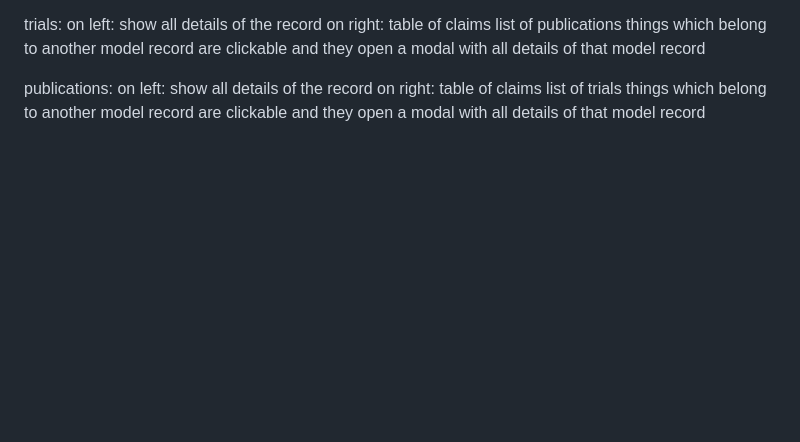
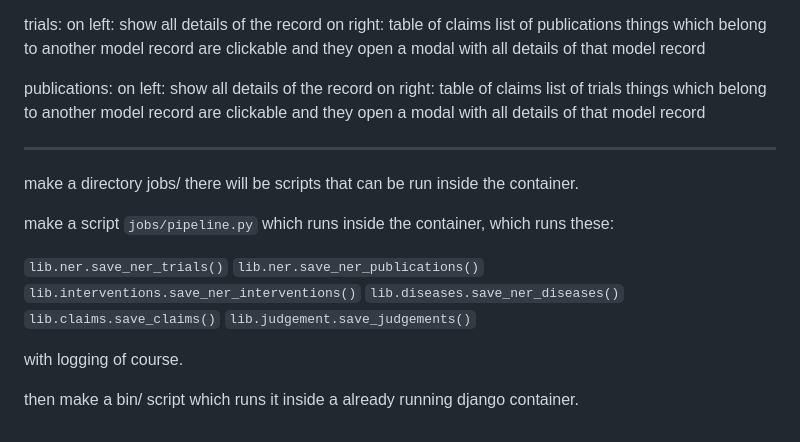
Before and after one commit to aguliyev/trials_publications_claims, a Markdown page: docs/todo.md, the part around the change. Rendered like a GitHub page; blank space fills up the shorter version.

Commit message:
feat: refine web UI implementation plan with improved import functionality and detailed logging

```diff
--- a/docs/todo.md
+++ b/docs/todo.md
@@ -257,3 +257,22 @@ on right:
 table of claims
 list of trials
 things which belong to another model record are clickable and they open a modal with all details of that model record
+
+
+-------------
+
+make a directory jobs/
+there will be scripts that can be run inside the container.
+
+make a script `jobs/pipeline.py` which runs inside the container, which runs these:
+
+`lib.ner.save_ner_trials()`
+`lib.ner.save_ner_publications()`
+`lib.interventions.save_ner_interventions()`
+`lib.diseases.save_ner_diseases()`
+`lib.claims.save_claims()`
+`lib.judgement.save_judgements()`
+
+with logging of course.
+
+then make a bin/ script which runs it inside a already running django container.
```
Also changed, not shown: 1 other file.
